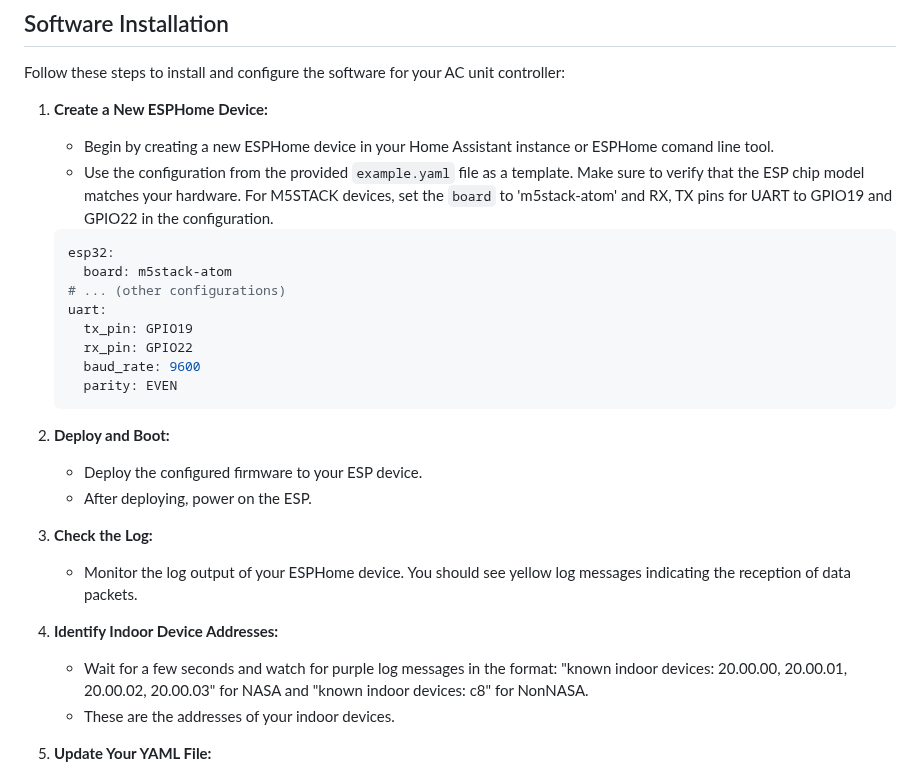
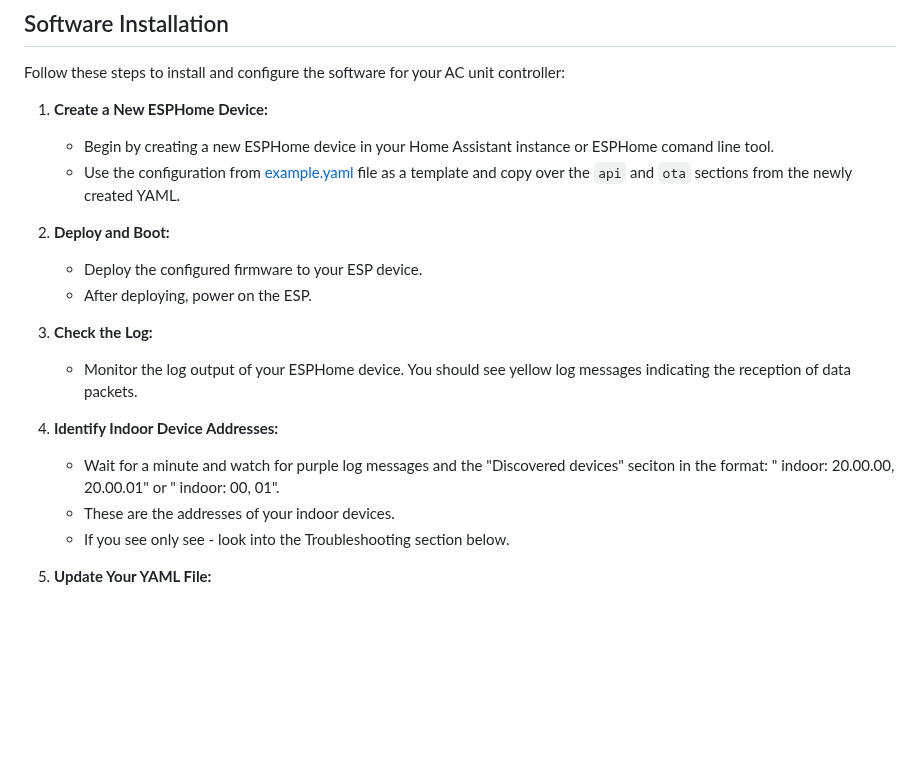
Before and after one commit to lanwin/esphome_samsung_ac, a Markdown page: readme.md, the part around the change. Rendered like a GitHub page; blank space fills up the shorter version.

````diff
--- a/readme.md
+++ b/readme.md
@@ -46,18 +46,7 @@ Follow these steps to install and configure the software for your AC unit contro
 
 1. **Create a New ESPHome Device:**
    - Begin by creating a new ESPHome device in your Home Assistant instance or ESPHome comand line tool.
-   - Use the configuration from the provided `example.yaml` file as a template. Make sure to verify that the ESP chip model matches your hardware. For M5STACK devices, set the `board` to 'm5stack-atom' and RX, TX pins for UART to GPIO19 and GPIO22 in the configuration.
-
-   ```yaml
-   esp32:
-     board: m5stack-atom
-   # ... (other configurations)
-   uart:
-     tx_pin: GPIO19
-     rx_pin: GPIO22
-     baud_rate: 9600
-     parity: EVEN
-   ```
+   - Use the configuration from [example.yaml](https://github.com/lanwin/esphome_samsung_ac/blob/main/example.yaml) file as a template and copy over the `api` and `ota` sections from the newly created YAML.
 
 1. **Deploy and Boot:**
    - Deploy the configured firmware to your ESP device.
@@ -67,8 +56,9 @@ Follow these steps to install and configure the software for your AC unit contro
    - Monitor the log output of your ESPHome device. You should see yellow log messages indicating the reception of data packets.
 
 1. **Identify Indoor Device Addresses:**
-   - Wait for a few seconds and watch for purple log messages in the format: "known indoor devices: 20.00.00, 20.00.01, 20.00.02, 20.00.03" for NASA and "known indoor devices: c8" for NonNASA.
+   - Wait for a minute and watch for purple log messages and the "Discovered devices" seciton in the format: "  indoor: 20.00.00, 20.00.01" or "  indoor: 00, 01".
    - These are the addresses of your indoor devices.
+   - If you see only see - look into the Troubleshooting section below.
 
 1. **Update Your YAML File:**
    - Copy the address block containing the indoor device addresses from the log.
````
